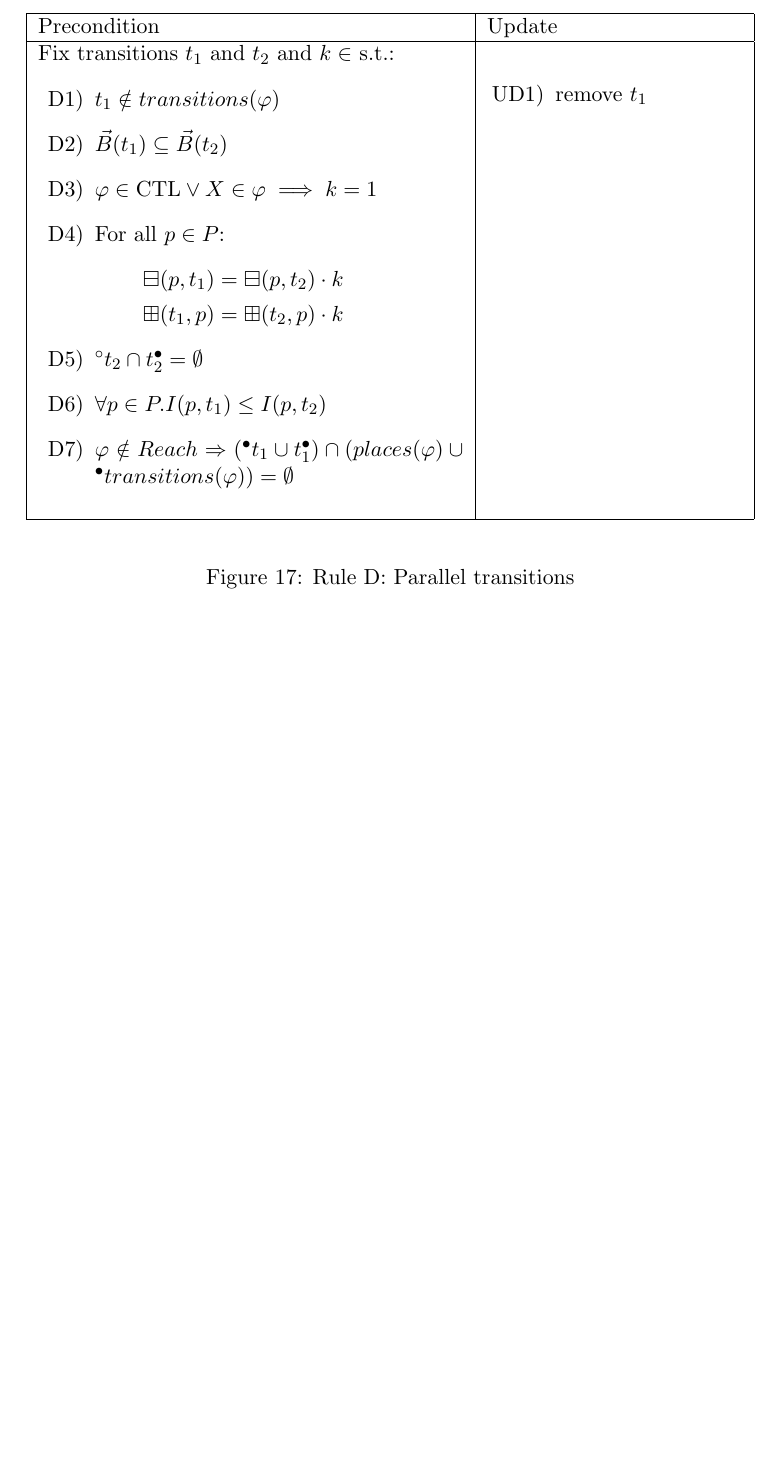
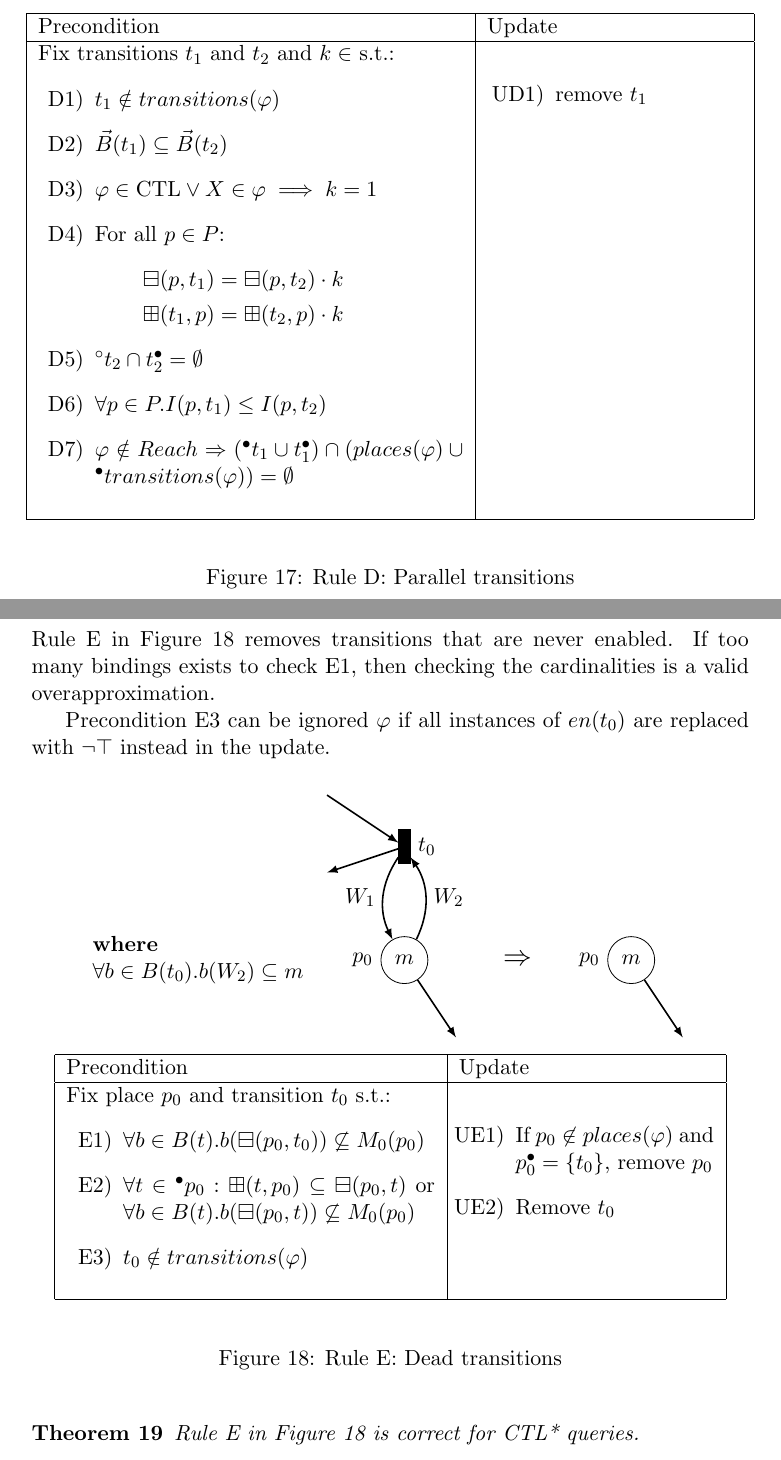
Before and after one commit to DAT10CPN/cheatsheet, a LaTeX document (src/main.tex, which reads src/rule_e_cpn.tex): part of page 26 of 26 before the commit and two parts of pages 26 and 27 of 27 after it, the two joined at a grey line, cut so that both start at the same text, the shorter picture padded with empty space. The pictures show the PDF file out.pdf that the author committed with the source.

Commit message:
Add Rule E

```diff
--- /dev/null
+++ b/src/rule_e_cpn.tex
@@ -0,0 +1,75 @@
+\section*{Rule E: Dead transitions}\label{sec:rule_e_cpn}
+
+Rule~E in Figure~\ref{fig:rule_e_cpn} removes transitions that are never enabled.
+If too many bindings exists to check E1, then checking the cardinalities is a valid overapproximation.
+
+Precondition E3 can be ignored $\varphi$ if all instances of $en(t_0)$ are replaced with $\neg\top$ instead in the update.
+
+\begin{figure}[h!]
+    \centering
+    \begin{tikzpicture}
+        % left side Places
+        \node[place, label=left:$p_0$] (place1) at (0,0) {$m$};
+
+        % Left side transitions
+        \node[transition,minimum height=6mm,minimum width=2mm,fill=black,label=right:$t_0$] (lTrans1) at (0,2) {};
+
+        % Left side invisible nodes
+        \node (negIn1) at (-1.5,3) {};
+        \node (negOut1) at (-1.5,1.5) {};
+        \node (remIn1) at (-1.5,-1.5) {};
+        \node (negOut2) at (1,-1.5) {};
+
+        % Left side arcs between transitions and places
+        \draw[-latex,thick] (lTrans1) edge [bend right] node [left] {$W_1$} (place1);
+        \draw[-latex,thick] (place1) edge [bend right] node [right] {$W_2$} (lTrans1);
+
+        % Left side arcs to/from invisible nodes
+        \draw[-latex,thick] (negIn1) -- node[above] {} (lTrans1);
+        \draw[-latex,thick]  (lTrans1) -- node[above] {} (negOut1);
+        \draw[-latex,thick]  (place1) -- node[above] {} (negOut2);
+
+        % ================== Middle arrow ==================
+        \node (arrow) at (2,0) {\Large$\Rightarrow$};
+        \node[text width=4cm] at (-3.5,0) {\textbf{where }\\$\forall b\in B(t_0).b(W_2)\subseteq m$};
+        % ==================================================
+
+        % right side transitions
+        \node[place, label=left:$p_0$] (rplace1) at (4,0) {$m$};
+
+        % right side invisible nodes
+        \node (rnegIn1) at (2.5,3) {};
+        \node (rnegOut1) at (2.5,1.5) {};
+        \node (rremIn1) at (2.5,-1.5) {};
+        \node (rremOut1) at (5,-1.5) {};
+
+        % right side arcs to/from invisible nodes
+        %\draw[-latex,thick] (rremIn1) -- node[above] {} (rplace1);
+        \draw[-latex,thick] (rplace1) -- node[above] {} (rremOut1);
+
+    \end{tikzpicture}
+    \vspace{5mm}
+    \begin{adjustbox}{center}
+        \begin{tabular}{|p{65mm}|p{45mm}|}
+            \hline
+            Precondition & Update \\ \hline
+            Fix place $p_0$ and transition $t_0$ s.t.:
+            \begin{itemize}[leftmargin=10mm]
+                \item[E1)] $\forall b\in B(t) . b(\boxminus(p_0,t_0))\not\subseteq M_0(p_0)$
+                \item[E2)] $\forall t \in {}^\bullet p_0: \boxplus(t, p_0) \subseteq \boxminus(p_0,t)$ or $\forall b\in B(t) . b(\boxminus(p_0,t))\not\subseteq M_0(p_0)$
+                \item[E3)] $t_0\notin transitions(\varphi)$
+            \end{itemize}
+            &
+            \begin{itemize}[leftmargin=10mm]
+                \item[UE1)] If $p_0 \not \in places(\varphi)$ and $p_0^\bullet = \{t_0\}$, remove $p_0$
+                \item[UE2)] Remove $t_0$
+            \end{itemize} \\ \hline
+        \end{tabular}
+    \end{adjustbox}
+    \caption{Rule E: Dead transitions}
+    \label{fig:rule_e_cpn}
+\end{figure}
+
+\begin{theorem}
+    Rule~E in Figure~\ref{fig:rule_e_cpn} is correct for CTL* queries.
+\end{theorem}
```
Also changed, not shown: src/main.tex (+2 -0 lines), out.pdf.
